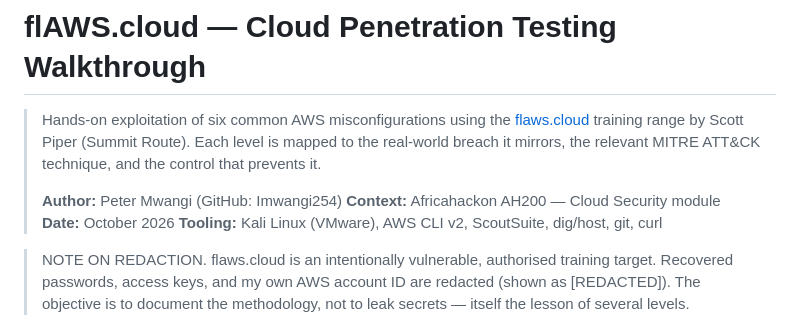
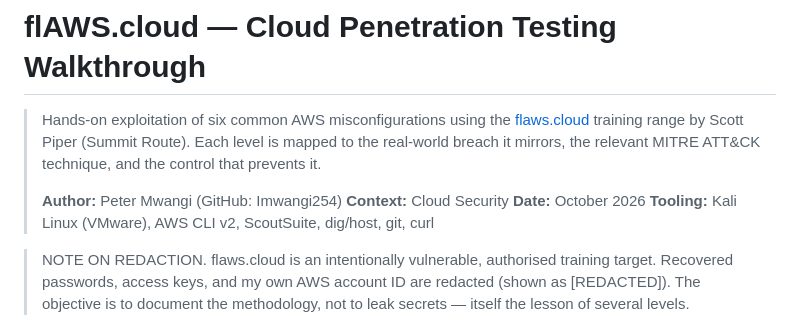
Before and after one commit to Imwangi254/Cybersec-toolkit, a Markdown page: writeups/flaws-cloud-walkthrough.md, the part around the change. Drawn GitHub-style.

Commit message:
Update context in flaws-cloud-walkthrough.md

```diff
--- a/writeups/flaws-cloud-walkthrough.md
+++ b/writeups/flaws-cloud-walkthrough.md
@@ -6,7 +6,7 @@
 > MITRE ATT&CK technique, and the control that prevents it.
 >
 > **Author:** Peter Mwangi (GitHub: Imwangi254)
-> **Context:** Africahackon AH200 — Cloud Security module
+> **Context:** Cloud Security
 > **Date:** October 2026
 > **Tooling:** Kali Linux (VMware), AWS CLI v2, ScoutSuite, dig/host, git, curl
 
```
